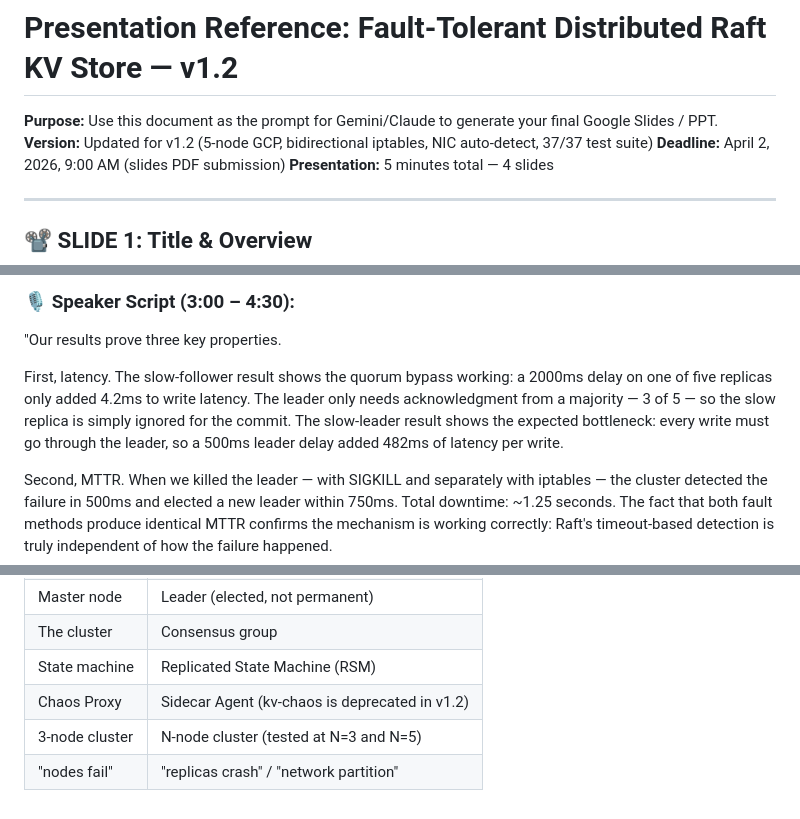
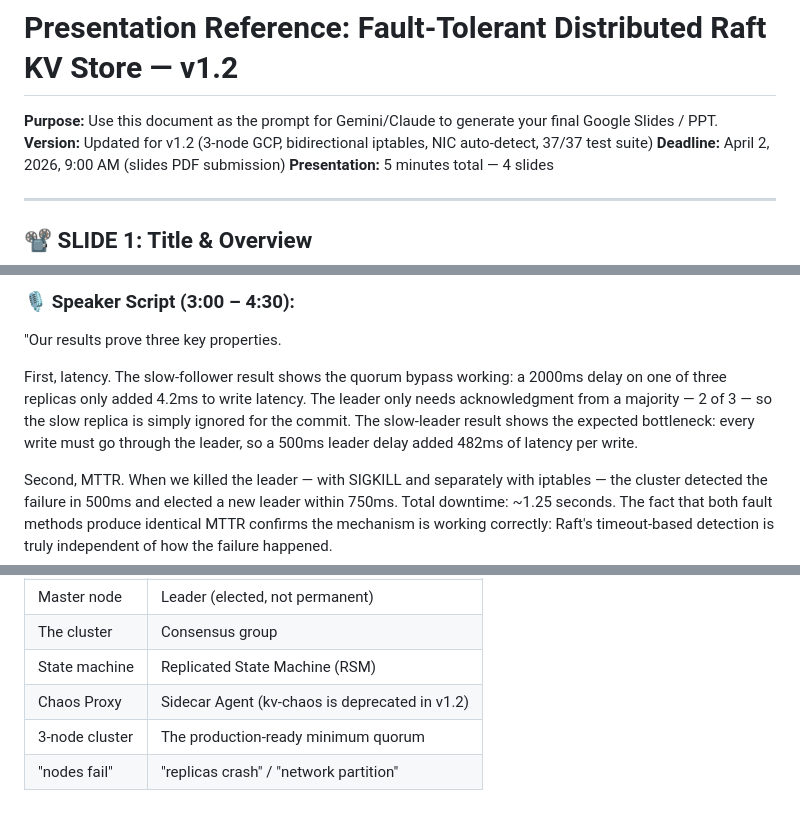
Before and after one commit to Vermillion-1/Distributed-RAFT-KV-Storage, a Markdown page: presentation_reference.md, 3 parts joined by grey strips. Rendered like a GitHub page.

```diff
--- a/presentation_reference.md
+++ b/presentation_reference.md
@@ -1,6 +1,6 @@
 # Presentation Reference: Fault-Tolerant Distributed Raft KV Store — v1.2
 **Purpose:** Use this document as the prompt for Gemini/Claude to generate your final Google Slides / PPT.
-**Version:** Updated for v1.2 (5-node GCP, bidirectional iptables, NIC auto-detect, 37/37 test suite)
+**Version:** Updated for v1.2 (3-node GCP, bidirectional iptables, NIC auto-detect, 37/37 test suite)
 **Deadline:** April 2, 2026, 9:00 AM (slides PDF submission)
 **Presentation:** 5 minutes total — 4 slides
 
@@ -145,7 +144,7 @@ The second major challenge was getting fault injection right. Our initial partit
 ### 🎙️ Speaker Script (3:00 – 4:30):
 "Our results prove three key properties.
 
-First, latency. The slow-follower result shows the quorum bypass working: a 2000ms delay on one of five replicas only added 4.2ms to write latency. The leader only needs acknowledgment from a majority — 3 of 5 — so the slow replica is simply ignored for the commit. The slow-leader result shows the expected bottleneck: every write must go through the leader, so a 500ms leader delay added 482ms of latency per write.
+First, latency. The slow-follower result shows the quorum bypass working: a 2000ms delay on one of three replicas only added 4.2ms to write latency. The leader only needs acknowledgment from a majority — 2 of 3 — so the slow replica is simply ignored for the commit. The slow-leader result shows the expected bottleneck: every write must go through the leader, so a 500ms leader delay added 482ms of latency per write.
 
 Second, MTTR. When we killed the leader — with SIGKILL and separately with iptables — the cluster detected the failure in 500ms and elected a new leader within 750ms. Total downtime: ~1.25 seconds. The fact that both fault methods produce identical MTTR confirms the mechanism is working correctly: Raft's timeout-based detection is truly independent of how the failure happened.
 
@@ -199,5 +198,5 @@ Our biggest technical challenge was the partition fix. We initially only blocked
 | The cluster | Consensus group |
 | State machine | Replicated State Machine (RSM) |
 | Chaos Proxy | Sidecar Agent (kv-chaos is deprecated in v1.2) |
-| 3-node cluster | N-node cluster (tested at N=3 and N=5) |
+| 3-node cluster | The production-ready minimum quorum |
 | "nodes fail" | "replicas crash" / "network partition" |
```
Also changed, not shown: other parts of presentation_reference.md (+8 -9 lines).
